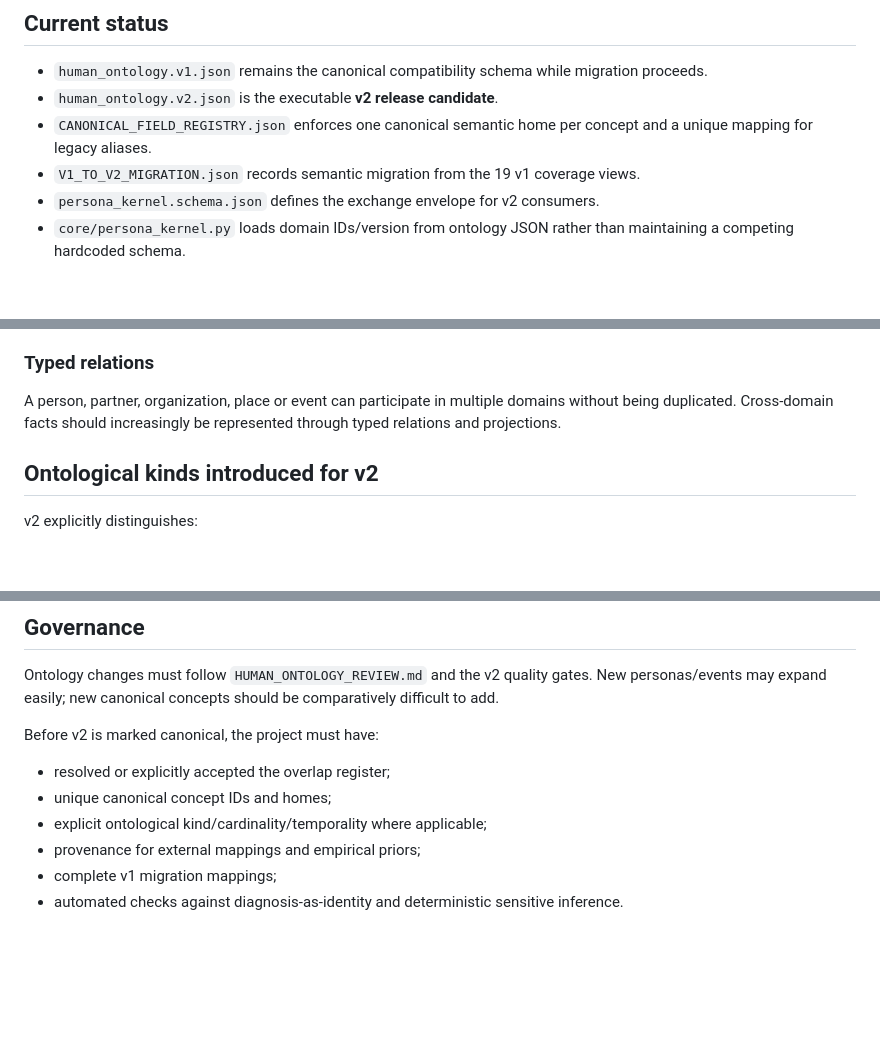
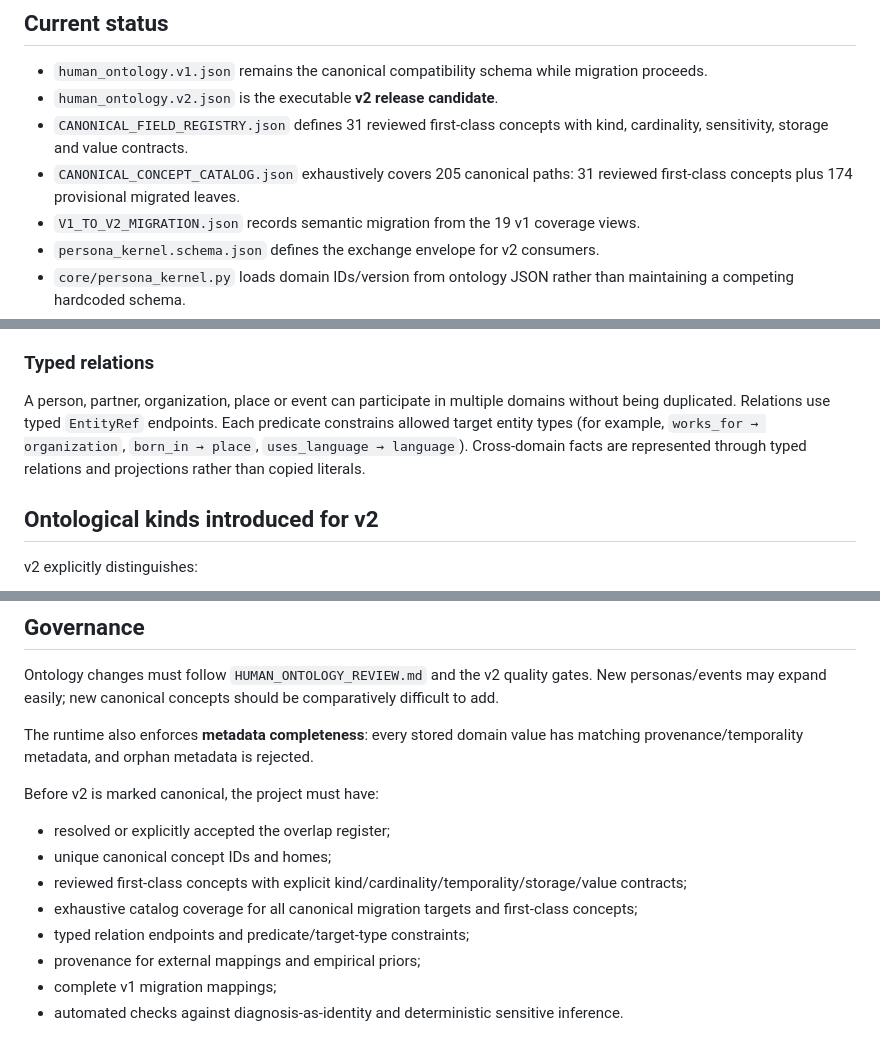
Before and after one commit to CochraneK/AI-persona, a Markdown page: ontology/README.md, 3 parts joined by grey strips. Rendered like a GitHub page; blank space fills up the shorter version.

Commit message:
docs: document concept catalog and typed relation graph

```diff
--- a/ontology/README.md
+++ b/ontology/README.md
@@ -6,7 +6,8 @@ AI-Persona hosts the canonical Human Ontology intended for AI-Persona, P003, AI-
 
 - `human_ontology.v1.json` remains the canonical compatibility schema while migration proceeds.
 - `human_ontology.v2.json` is the executable **v2 release candidate**.
-- `CANONICAL_FIELD_REGISTRY.json` enforces one canonical semantic home per concept and a unique mapping for legacy aliases.
+- `CANONICAL_FIELD_REGISTRY.json` defines 31 reviewed first-class concepts with kind, cardinality, sensitivity, storage and value contracts.
+- `CANONICAL_CONCEPT_CATALOG.json` exhaustively covers 205 canonical paths: 31 reviewed first-class concepts plus 174 provisional migrated leaves.
 - `V1_TO_V2_MIGRATION.json` records semantic migration from the 19 v1 coverage views.
 - `persona_kernel.schema.json` defines the exchange envelope for v2 consumers.
 - `core/persona_kernel.py` loads domain IDs/version from ontology JSON rather than maintaining a competing hardcoded schema.
@@ -30,7 +31,7 @@ A concept is defined once. Other modules reference it rather than creating compe
 Closed single-valued classifications should be mutually exclusive and collectively exhaustive at their declared abstraction level. Multi-valued, continuous, fuzzy and culturally local constructs must explicitly declare those semantics instead of pretending to be MECE.
 
 ### Typed relations
-A person, partner, organization, place or event can participate in multiple domains without being duplicated. Cross-domain facts should increasingly be represented through typed relations and projections.
+A person, partner, organization, place or event can participate in multiple domains without being duplicated. Relations use typed `EntityRef` endpoints. Each predicate constrains allowed target entity types (for example, `works_for → organization`, `born_in → place`, `uses_language → language`). Cross-domain facts are represented through typed relations and projections rather than copied literals.
 
 ## Ontological kinds introduced for v2
 
@@ -129,11 +130,15 @@ v1 defines canonical IDs for 10 life domains, 9 lifespan stages and 13 event pre
 
 Ontology changes must follow `HUMAN_ONTOLOGY_REVIEW.md` and the v2 quality gates. New personas/events may expand easily; new canonical concepts should be comparatively difficult to add.
 
+The runtime also enforces **metadata completeness**: every stored domain value has matching provenance/temporality metadata, and orphan metadata is rejected.
+
 Before v2 is marked canonical, the project must have:
 
 - resolved or explicitly accepted the overlap register;
 - unique canonical concept IDs and homes;
-- explicit ontological kind/cardinality/temporality where applicable;
+- reviewed first-class concepts with explicit kind/cardinality/temporality/storage/value contracts;
+- exhaustive catalog coverage for all canonical migration targets and first-class concepts;
+- typed relation endpoints and predicate/target-type constraints;
 - provenance for external mappings and empirical priors;
 - complete v1 migration mappings;
 - automated checks against diagnosis-as-identity and deterministic sensitive inference.
```
